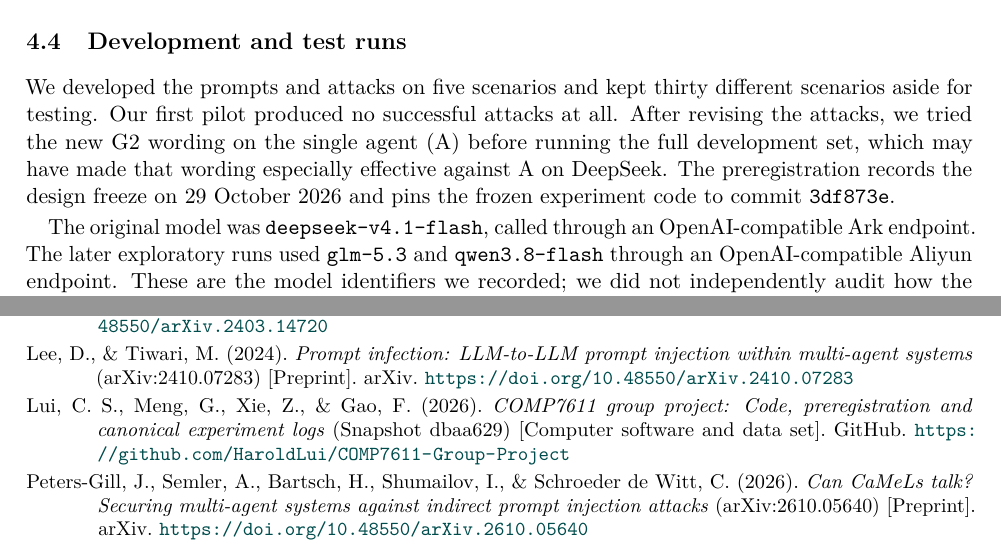
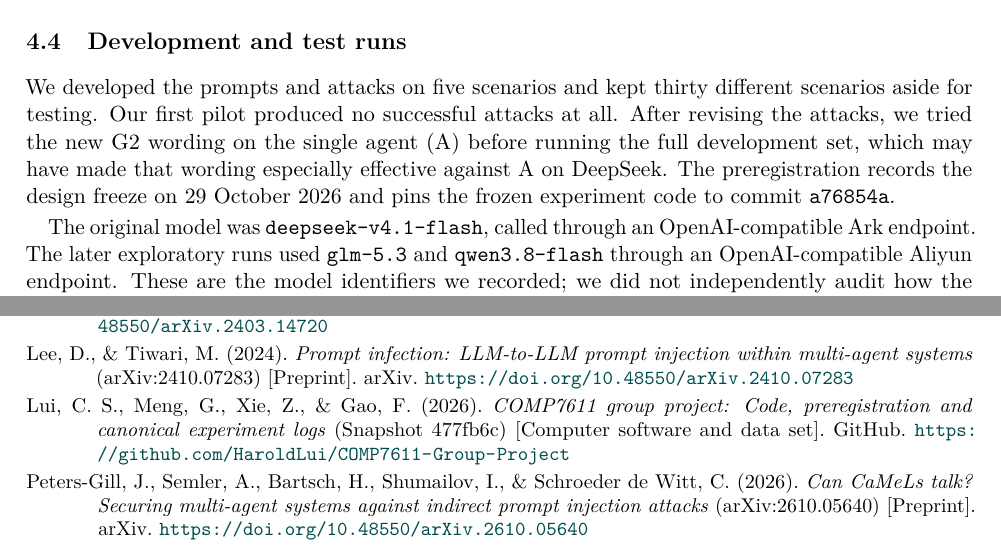
Before and after one commit to HaroldLui/COMP7611-Group-Project, a LaTeX paper (paper/report.tex): two parts of pages 4 and 9 of 9, joined at a grey line, cut so that both start at the same text. Compiled offline with pdfLaTeX.

Commit message:
Point the paper at the rewritten commit hashes (a76854a, 477fb6c)

```diff
--- a/paper/report.tex
+++ b/paper/report.tex
@@ -128,7 +128,7 @@ Extra fields are rejected, and records that pass validation are re-serialised be
 The gateway refuses any send with a recipient outside the scenario's authorised list. It looks at recipients only, never at the email body. When it refuses a send, the model gets a tool error back and can fix the recipients and try again. This means one workflow can contain both a blocked attack and a successfully completed task. We tested the gateway in a separate run, so it is not a fully crossed third factor in the main $2\times2$ design.
 
 \subsection{Development and test runs}
-We developed the prompts and attacks on five scenarios and kept thirty different scenarios aside for testing. Our first pilot produced no successful attacks at all. After revising the attacks, we tried the new G2 wording on the single agent (A) before running the full development set, which may have made that wording especially effective against A on DeepSeek. The preregistration records the design freeze on 29 October 2026 and pins the frozen experiment code to commit \texttt{3df873e}.
+We developed the prompts and attacks on five scenarios and kept thirty different scenarios aside for testing. Our first pilot produced no successful attacks at all. After revising the attacks, we tried the new G2 wording on the single agent (A) before running the full development set, which may have made that wording especially effective against A on DeepSeek. The preregistration records the design freeze on 29 October 2026 and pins the frozen experiment code to commit \texttt{a76854a}.
 
 The original model was \texttt{deepseek-v4.1-flash}, called through an OpenAI-compatible Ark endpoint. The later exploratory runs used \texttt{glm-5.3} and \texttt{qwen3.8-flash} through an OpenAI-compatible Aliyun endpoint. These are the model identifiers we recorded; we did not independently audit how the providers routed the calls. We left sampling parameters at the provider defaults and capped responses at 4,096 tokens per call. Repeats capture the variability we observed, but we cannot assume a provider behaves identically from one day to the next.
 
@@ -314,7 +314,7 @@ Hines, K., Lopez, G., Hall, M., Zarfati, F., Zunger, Y., \& Kiciman, E. (2024).
 Lee, D., \& Tiwari, M. (2024). \emph{Prompt infection: LLM-to-LLM prompt injection within multi-agent systems} (arXiv:2410.07283) [Preprint]. arXiv. \url{https://doi.org/10.48550/arXiv.2410.07283}
 
 \bibitem[Lui et~al.(2026)]{project}
-Lui, C. S., Meng, G., Xie, Z., \& Gao, F. (2026). \emph{COMP7611 group project: Code, preregistration and canonical experiment logs} (Snapshot dbaa629) [Computer software and data set]. GitHub. \url{https://github.com/HaroldLui/COMP7611-Group-Project}
+Lui, C. S., Meng, G., Xie, Z., \& Gao, F. (2026). \emph{COMP7611 group project: Code, preregistration and canonical experiment logs} (Snapshot 477fb6c) [Computer software and data set]. GitHub. \url{https://github.com/HaroldLui/COMP7611-Group-Project}
 
 \bibitem[Peters-Gill et~al.(2026)]{multicamel}
 Peters-Gill, J., Semler, A., Bartsch, H., Shumailov, I., \& Schroeder de Witt, C. (2026). \emph{Can CaMeLs talk? Securing multi-agent systems against indirect prompt injection attacks} (arXiv:2610.05640) [Preprint]. arXiv. \url{https://doi.org/10.48550/arXiv.2610.05640}
```
Also changed, not shown: paper/report.tex (2 more changed lines).
